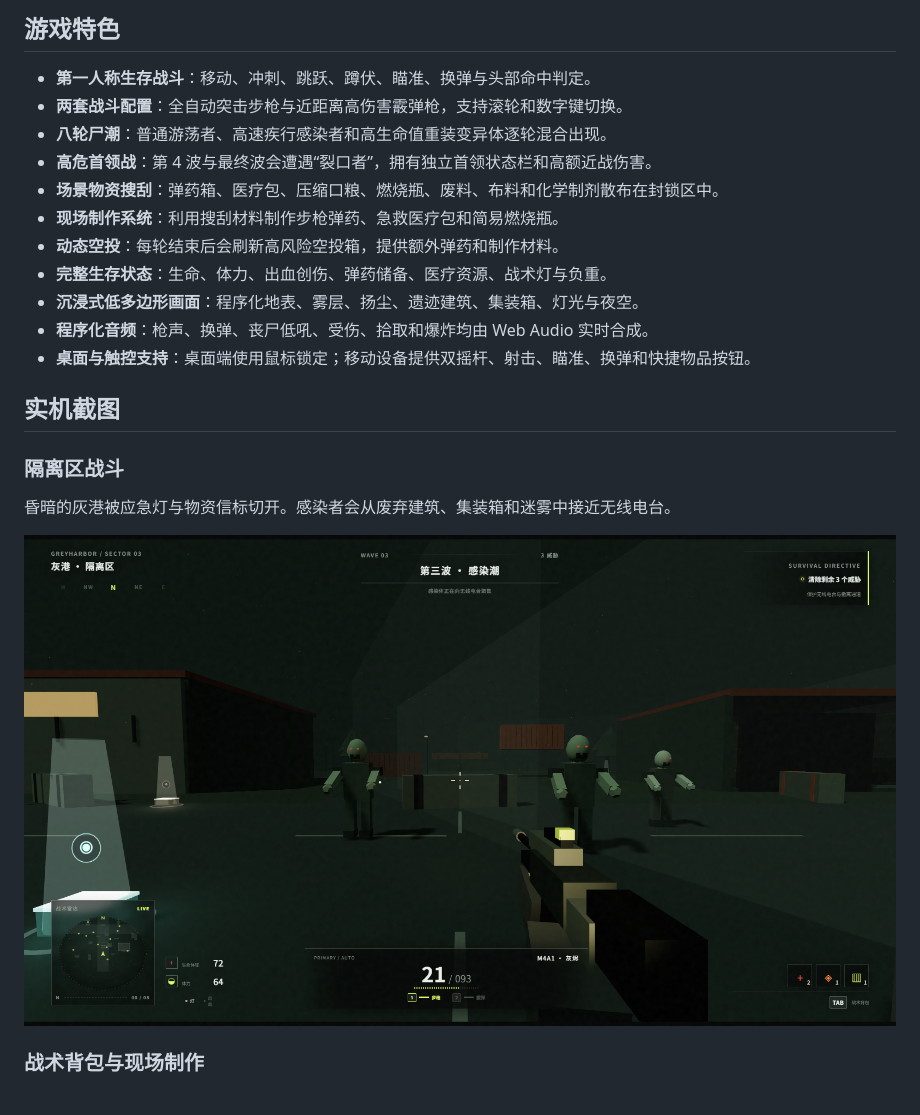
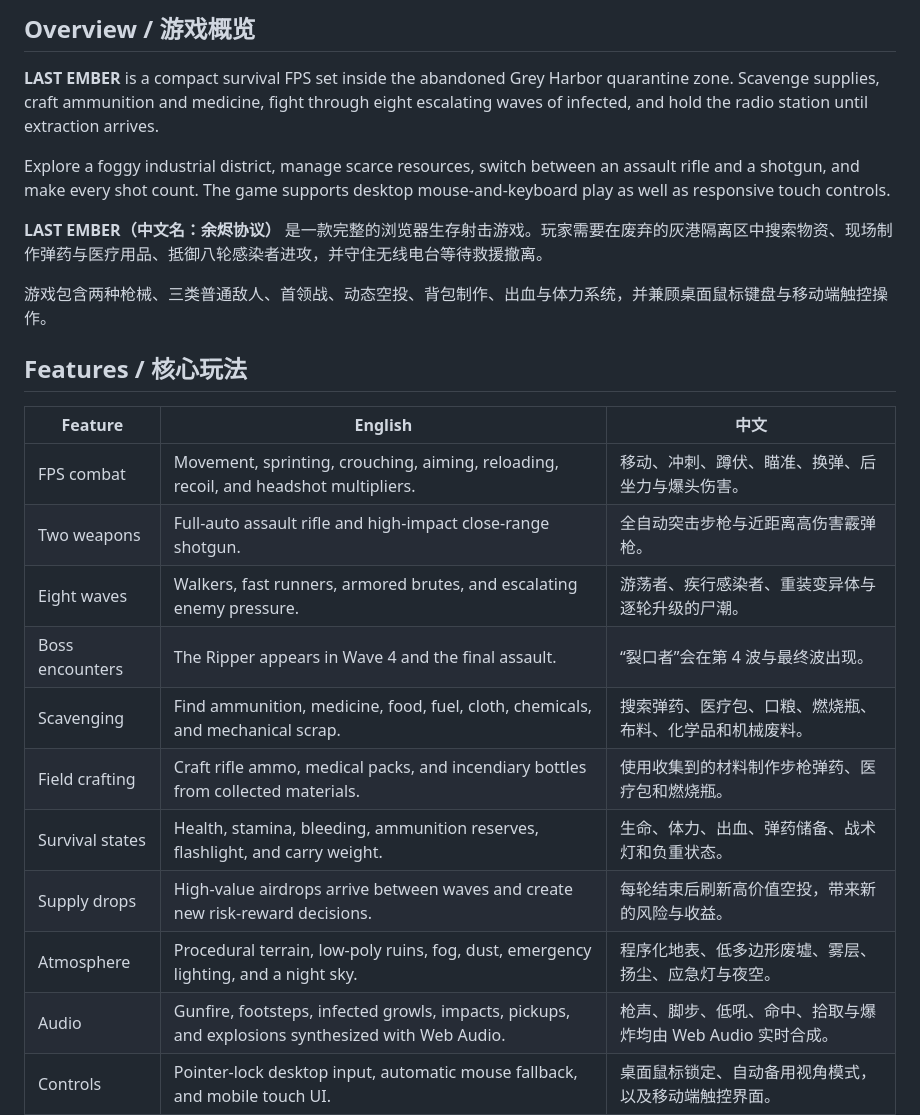
Before and after one commit to ZhuangHT-1201/last-ember, a Markdown page: README.md, the part around one of its changes. Drawn GitHub-style.

```diff
--- a/README.md
+++ b/README.md
@@ -15,24 +18,27 @@
 
-## 游戏特色
+## Overview / 游戏概览
 
-- **第一人称生存战斗**：移动、冲刺、跳跃、蹲伏、瞄准、换弹与头部命中判定。
-- **两套战斗配置**：全自动突击步枪与近距离高伤害霰弹枪，支持滚轮和数字键切换。
-- **八轮尸潮**：普通游荡者、高速疾行感染者和高生命值重装变异体逐轮混合出现。
-- **高危首领战**：第 4 波与最终波会遭遇“裂口者”，拥有独立首领状态栏和高额近战伤害。
-- **场景物资搜刮**：弹药箱、医疗包、压缩口粮、燃烧瓶、废料、布料和化学制剂散布在封锁区中。
-- **现场制作系统**：利用搜刮材料制作步枪弹药、急救医疗包和简易燃烧瓶。
-- **动态空投**：每轮结束后会刷新高风险空投箱，提供额外弹药和制作材料。
-- **完整生存状态**：生命、体力、出血创伤、弹药储备、医疗资源、战术灯与负重。
-- **沉浸式低多边形画面**：程序化地表、雾层、扬尘、遗迹建筑、集装箱、灯光与夜空。
-- **程序化音频**：枪声、换弹、丧尸低吼、受伤、拾取和爆炸均由 Web Audio 实时合成。
-- **桌面与触控支持**：桌面端使用鼠标锁定；移动设备提供双摇杆、射击、瞄准、换弹和快捷物品按钮。
+**LAST EMBER** is a compact survival FPS set inside the abandoned Grey Harbor quarantine zone. Scavenge supplies, craft ammunition and medicine, fight through eight escalating waves of infected, and hold the radio station until extraction arrives.
 
-## 实机截图
+Explore a foggy industrial district, manage scarce resources, switch between an assault rifle and a shotgun, and make every shot count. The game supports desktop mouse-and-keyboard play as well as responsive touch controls.
 
-### 隔离区战斗
+**LAST EMBER（中文名：余烬协议）** 是一款完整的浏览器生存射击游戏。玩家需要在废弃的灰港隔离区中搜索物资、现场制作弹药与医疗用品、抵御八轮感染者进攻，并守住无线电台等待救援撤离。
 
-昏暗的灰港被应急灯与物资信标切开。感染者会从废弃建筑、集装箱和迷雾中接近无线电台。
+游戏包含两种枪械、三类普通敌人、首领战、动态空投、背包制作、出血与体力系统，并兼顾桌面鼠标键盘与移动端触控操作。
 
-<img src="./docs/screenshots/02-quarantine-combat.png" alt="LAST EMBER 丧尸战斗截图" width="100%" />
+## Features / 核心玩法
 
-### 战术背包与现场制作
+| Feature | English | 中文 |
+| --- | --- | --- |
+| FPS combat | Movement, sprinting, crouching, aiming, reloading, recoil, and headshot multipliers. | 移动、冲刺、蹲伏、瞄准、换弹、后坐力与爆头伤害。 |
+| Two weapons | Full-auto assault rifle and high-impact close-range shotgun. | 全自动突击步枪与近距离高伤害霰弹枪。 |
+| Eight waves | Walkers, fast runners, armored brutes, and escalating enemy pressure. | 游荡者、疾行感染者、重装变异体与逐轮升级的尸潮。 |
+| Boss encounters | The Ripper appears in Wave 4 and the final assault. | “裂口者”会在第 4 波与最终波出现。 |
+| Scavenging | Find ammunition, medicine, food, fuel, cloth, chemicals, and mechanical scrap. | 搜索弹药、医疗包、口粮、燃烧瓶、布料、化学品和机械废料。 |
+| Field crafting | Craft rifle ammo, medical packs, and incendiary bottles from collected materials. | 使用收集到的材料制作步枪弹药、医疗包和燃烧瓶。 |
+| Survival states | Health, stamina, bleeding, ammunition reserves, flashlight, and carry weight. | 生命、体力、出血、弹药储备、战术灯和负重状态。 |
+| Supply drops | High-value airdrops arrive between waves and create new risk-reward decisions. | 每轮结束后刷新高价值空投，带来新的风险与收益。 |
+| Atmosphere | Procedural terrain, low-poly ruins, fog, dust, emergency lighting, and a night sky. | 程序化地表、低多边形废墟、雾层、扬尘、应急灯与夜空。 |
+| Audio | Gunfire, footsteps, infected growls, impacts, pickups, and explosions synthesized with Web Audio. | 枪声、脚步、低吼、命中、拾取与爆炸均由 Web Audio 实时合成。 |
+| Controls | Pointer-lock desktop input, automatic mouse fallback, and mobile touch UI. | 桌面鼠标锁定、自动备用视角模式，以及移动端触控界面。 |
+
```
Also changed, not shown: other parts of README.md (+113 -69 lines).
